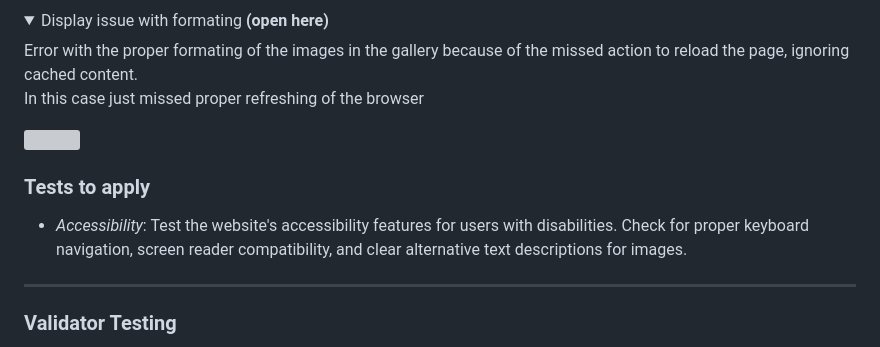
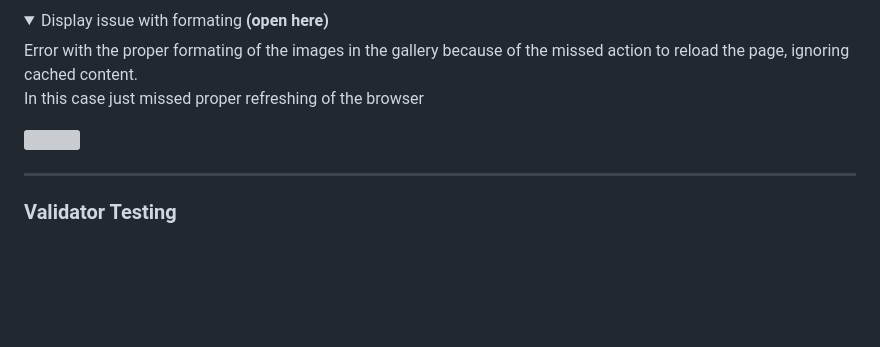
Before and after one commit to Silver25/southern-farm, a Markdown page: README.md, the part around the change. GitHub-like rendering; folded sections open; blank space fills up the shorter version; grey boxes are pictures that could not be loaded.

```diff
--- a/README.md
+++ b/README.md
@@ -296,10 +296,6 @@ In this case just missed proper refreshing of the browser</p>
 <img src="assets/documentation/error04.webp">
 </details>
 
-### Tests to apply
-
-- *Accessibility*: Test the website's accessibility features for users with disabilities. Check for proper keyboard navigation, screen reader compatibility, and clear alternative text descriptions for images.
-
 -----
 
 ### Validator Testing
```
